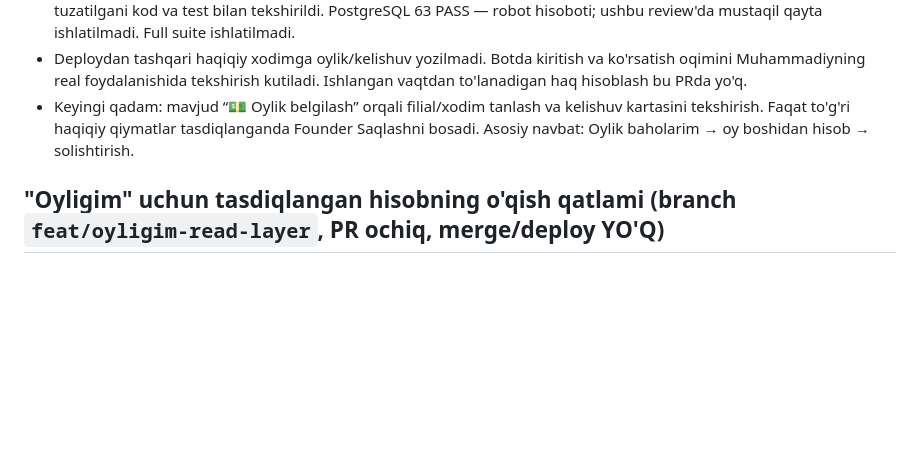
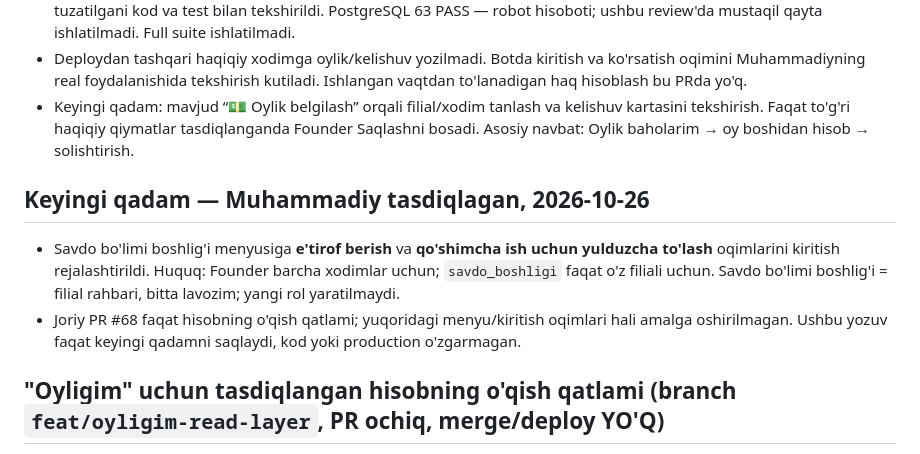
Before and after one commit to 5700586-debug/Fokus-ai, a Markdown page: FOKUS_AI_STATE.md, the part around the change. Drawn GitHub-style; blank space fills up the shorter version.

Commit message:
docs: record approved recognition and extra work next step

```diff
--- a/FOKUS_AI_STATE.md
+++ b/FOKUS_AI_STATE.md
@@ -10,6 +10,11 @@ Bu fayl faqat tekshirilgan faktlarni saqlaydi. Qarorlar, g'oyalar va qoidalar
 - Mustaqil targeted SQLite tekshiruvi: 324 passed. Nol/manfiy fiks va tahrirlashdagi eski Saqlash tokeni xatolari tuzatilgani kod va test bilan tekshirildi. PostgreSQL 63 PASS — robot hisoboti; ushbu review'da mustaqil qayta ishlatilmadi. Full suite ishlatilmadi.
 - Deploydan tashqari haqiqiy xodimga oylik/kelishuv yozilmadi. Botda kiritish va ko'rsatish oqimini Muhammadiyning real foydalanishida tekshirish kutiladi. Ishlangan vaqtdan to'lanadigan haq hisoblash bu PRda yo'q.
 - Keyingi qadam: mavjud “💵 Oylik belgilash” orqali filial/xodim tanlash va kelishuv kartasini tekshirish. Faqat to'g'ri haqiqiy qiymatlar tasdiqlanganda Founder Saqlashni bosadi. Asosiy navbat: Oylik baholarim → oy boshidan hisob → solishtirish.
+
+## Keyingi qadam — Muhammadiy tasdiqlagan, 2026-10-26
+
+- Savdo bo'limi boshlig'i menyusiga **e'tirof berish** va **qo'shimcha ish uchun yulduzcha to'lash** oqimlarini kiritish rejalashtirildi. Huquq: Founder barcha xodimlar uchun; `savdo_boshligi` faqat o'z filiali uchun. Savdo bo'limi boshlig'i = filial rahbari, bitta lavozim; yangi rol yaratilmaydi.
+- Joriy PR #68 faqat hisobning o'qish qatlami; yuqoridagi menyu/kiritish oqimlari hali amalga oshirilmagan. Ushbu yozuv faqat keyingi qadamni saqlaydi, kod yoki production o'zgarmagan.
 
 ## "Oyligim" uchun tasdiqlangan hisobning o'qish qatlami (branch `feat/oyligim-read-layer`, PR ochiq, merge/deploy YO'Q)
 
```
